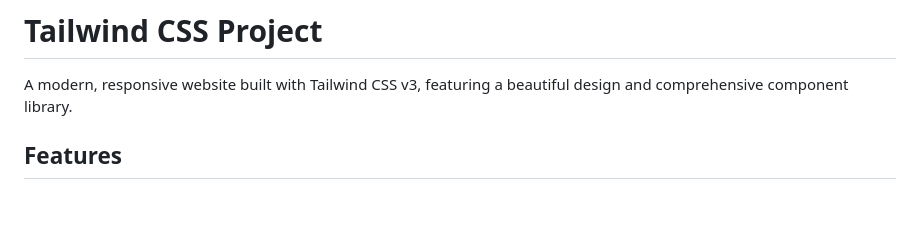
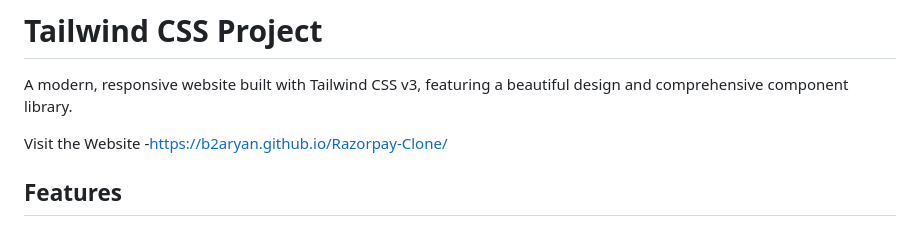
Before and after one commit to B2Aryan/Razorpay-Clone, a Markdown page: README.md, the part around the change. Rendered like a GitHub page; blank space fills up the shorter version.

```diff
--- a/README.md
+++ b/README.md
@@ -1,6 +1,8 @@
 # Tailwind CSS Project
 
 A modern, responsive website built with Tailwind CSS v3, featuring a beautiful design and comprehensive component library.
+
+Visit the Website -https://b2aryan.github.io/Razorpay-Clone/
 
 ## Features
 
```
